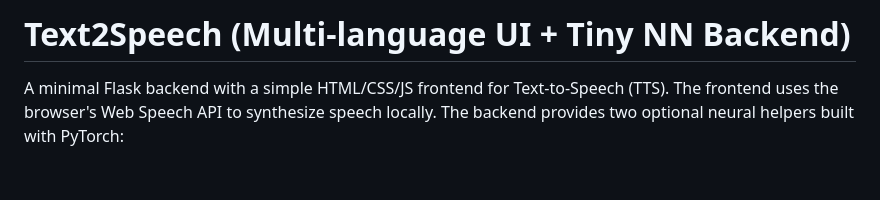
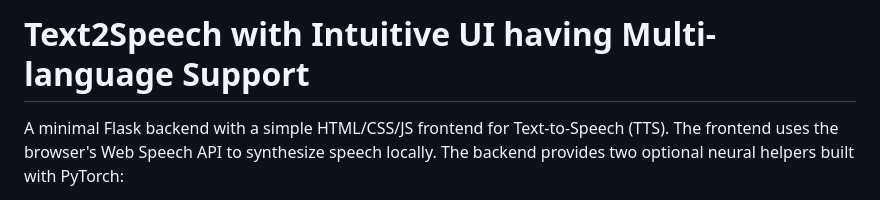
Before and after one commit to saksham7685/Text2Speech, a Markdown page: README.md, the part around the change. GitHub-like rendering; blank space fills up the shorter version.

```diff
--- a/README.md
+++ b/README.md
@@ -1,4 +1,4 @@
-# Text2Speech (Multi-language UI + Tiny NN Backend)
+# Text2Speech with Intuitive UI having Multi-language Support
 
 A minimal Flask backend with a simple HTML/CSS/JS frontend for Text-to-Speech (TTS). The frontend uses the browser's Web Speech API to synthesize speech locally. The backend provides two optional neural helpers built with PyTorch:
 
```
